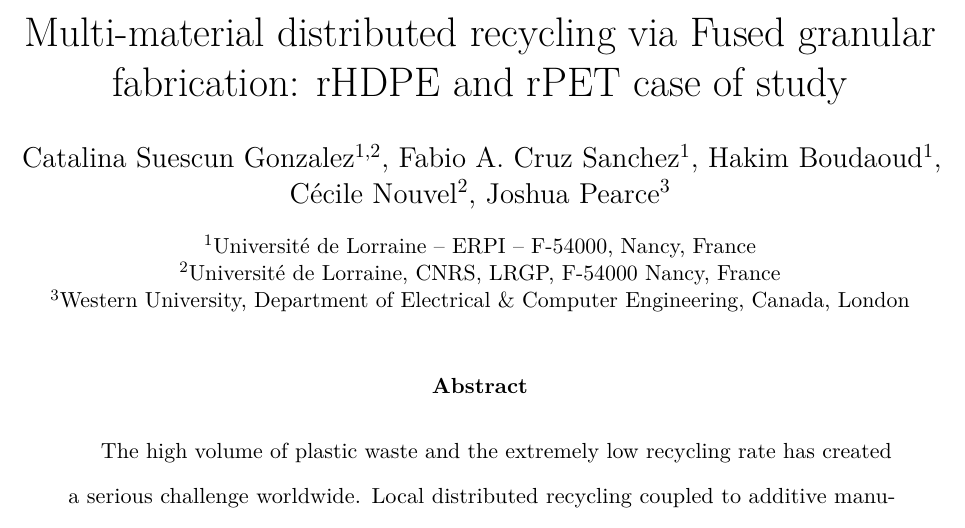
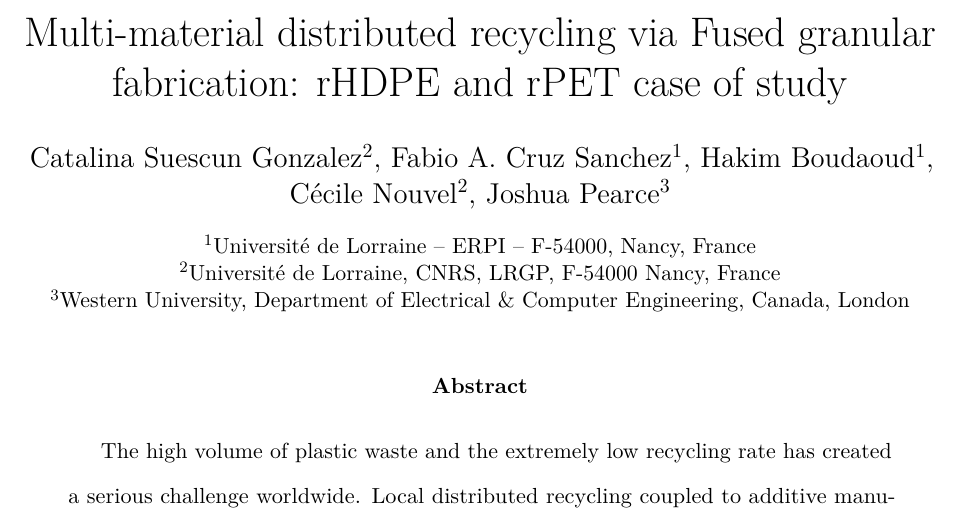
Before and after one commit to fabbiocrux/Multimaterial-article, a LaTeX paper (Multimaterial-article.tex): part of page 1 of 33, cut so that both start at the same text. Compiled offline with pdfLaTeX.

Commit message:
Lit_test

```diff
--- a/Multimaterial-article.tex
+++ b/Multimaterial-article.tex
@@ -192,7 +192,7 @@
 fabrication: rHDPE and rPET case of study}
 
 
-\author[1,2]{Catalina Suescun Gonzalez}
+\author[2]{Catalina Suescun Gonzalez}
 \author[1]{Fabio A. Cruz Sanchez}
 \author[1]{Hakim Boudaoud}
 \author[2]{Cécile Nouvel}
```
Also changed, not shown: Multimaterial-article.tex (2 more changed lines), 3 other files.
